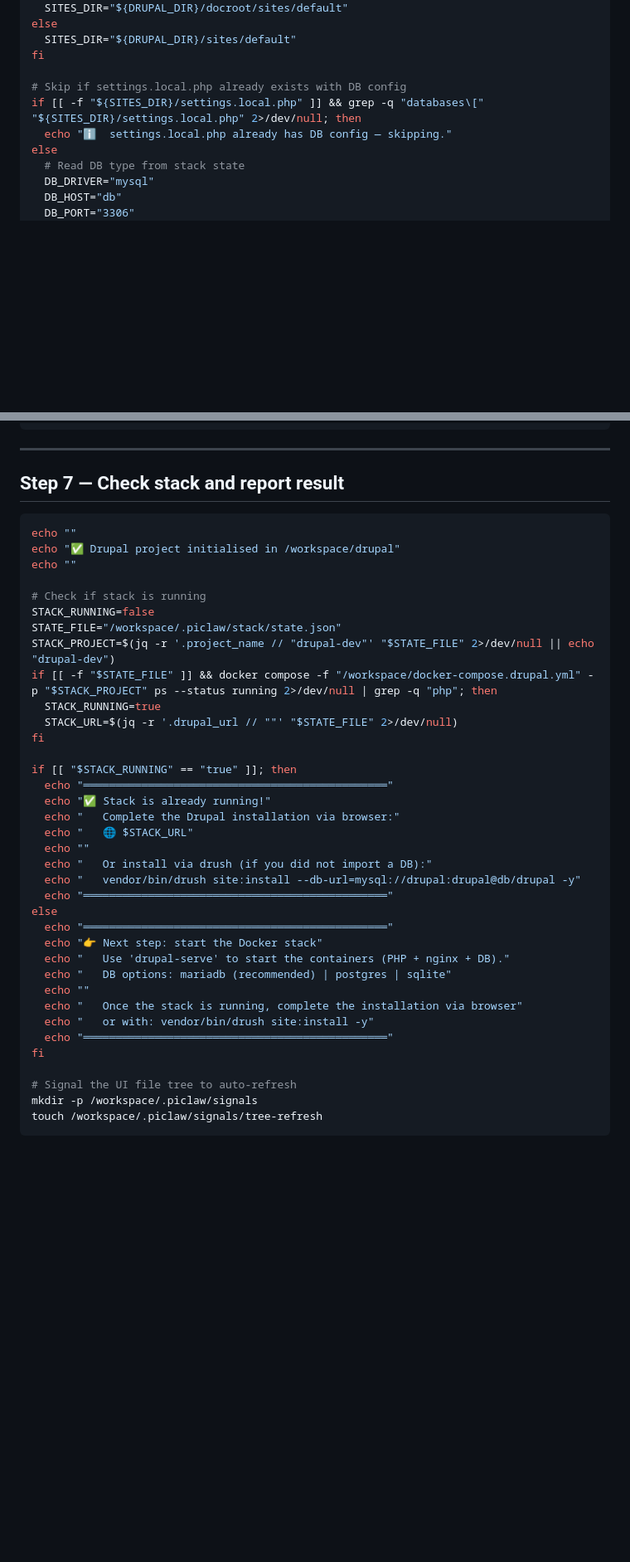
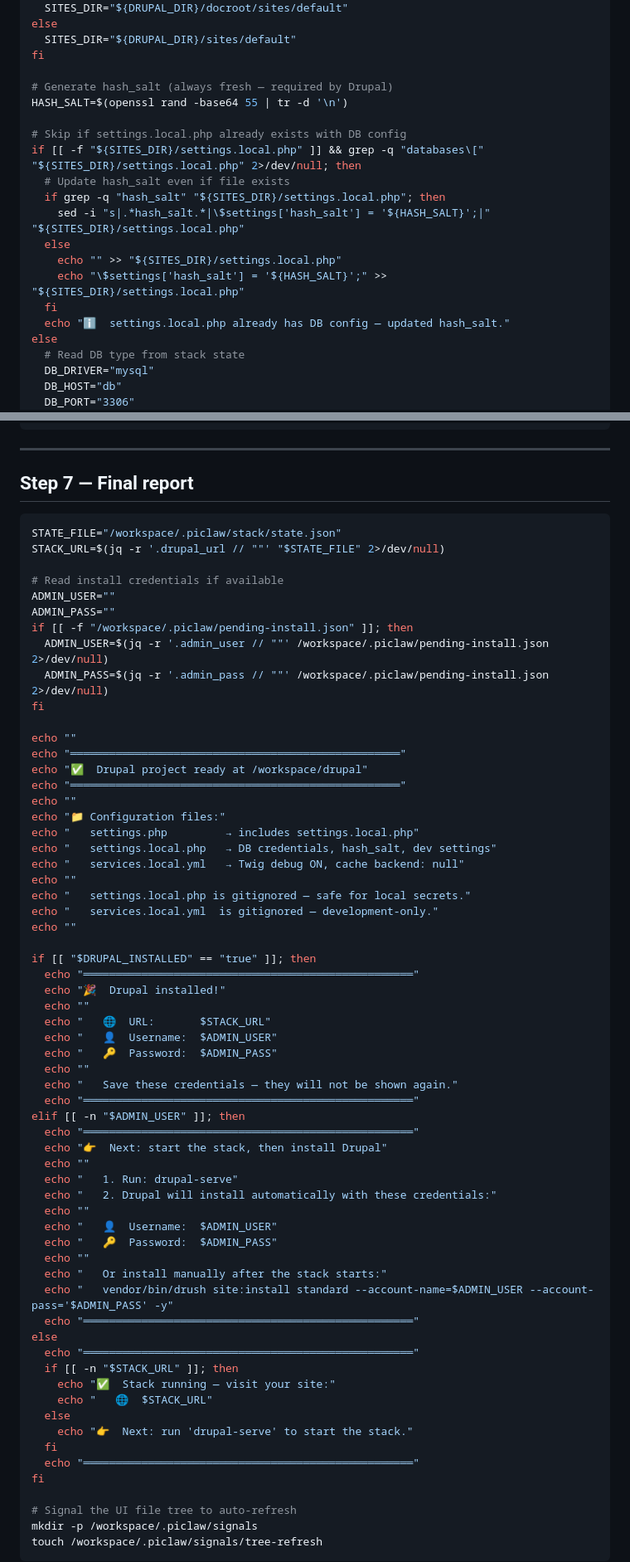
Before and after one commit to PauloCarv/drupalclaw-project, a Markdown page: skills/drupal-init/SKILL.md, 2 parts joined by grey strips. Shown at 83% size. Drawn GitHub-style; blank space fills up the shorter version.

````diff
--- a/skills/drupal-init/SKILL.md
+++ b/skills/drupal-init/SKILL.md
@@ -213,9 +213,19 @@ else
   SITES_DIR="${DRUPAL_DIR}/sites/default"
 fi
 
+# Generate hash_salt (always fresh — required by Drupal)
+HASH_SALT=$(openssl rand -base64 55 | tr -d '\n')
+
 # Skip if settings.local.php already exists with DB config
 if [[ -f "${SITES_DIR}/settings.local.php" ]] && grep -q "databases\[" "${SITES_DIR}/settings.local.php" 2>/dev/null; then
-  echo "ℹ️  settings.local.php already has DB config — skipping."
+  # Update hash_salt even if file exists
+  if grep -q "hash_salt" "${SITES_DIR}/settings.local.php"; then
+    sed -i "s|.*hash_salt.*|\$settings['hash_salt'] = '${HASH_SALT}';|" "${SITES_DIR}/settings.local.php"
+  else
+    echo "" >> "${SITES_DIR}/settings.local.php"
+    echo "\$settings['hash_salt'] = '${HASH_SALT}';" >> "${SITES_DIR}/settings.local.php"
+  fi
+  echo "ℹ️  settings.local.php already has DB config — updated hash_salt."
 else
   # Read DB type from stack state
   DB_DRIVER="mysql"
@@ -391,40 +504,66 @@ echo "📦 Docker stack structure prepared in .piclaw/stack/"
 
 ---
 
-## Step 7 — Check stack and report result
+## Step 7 — Final report
 
 ```bash
+STATE_FILE="/workspace/.piclaw/stack/state.json"
+STACK_URL=$(jq -r '.drupal_url // ""' "$STATE_FILE" 2>/dev/null)
+
+# Read install credentials if available
+ADMIN_USER=""
+ADMIN_PASS=""
+if [[ -f "/workspace/.piclaw/pending-install.json" ]]; then
+  ADMIN_USER=$(jq -r '.admin_user // ""' /workspace/.piclaw/pending-install.json 2>/dev/null)
+  ADMIN_PASS=$(jq -r '.admin_pass // ""' /workspace/.piclaw/pending-install.json 2>/dev/null)
+fi
+
 echo ""
-echo "✅ Drupal project initialised in /workspace/drupal"
+echo "═══════════════════════════════════════════════════"
+echo "✅  Drupal project ready at /workspace/drupal"
+echo "═══════════════════════════════════════════════════"
+echo ""
+echo "📁 Configuration files:"
+echo "   settings.php         → includes settings.local.php"
+echo "   settings.local.php   → DB credentials, hash_salt, dev settings"
+echo "   services.local.yml   → Twig debug ON, cache backend: null"
+echo ""
+echo "   settings.local.php is gitignored — safe for local secrets."
+echo "   services.local.yml  is gitignored — development-only."
 echo ""
 
-# Check if stack is running
-STACK_RUNNING=false
-STATE_FILE="/workspace/.piclaw/stack/state.json"
-STACK_PROJECT=$(jq -r '.project_name // "drupal-dev"' "$STATE_FILE" 2>/dev/null || echo "drupal-dev")
-if [[ -f "$STATE_FILE" ]] && docker compose -f "/workspace/docker-compose.drupal.yml" -p "$STACK_PROJECT" ps --status running 2>/dev/null | grep -q "php"; then
-  STACK_RUNNING=true
-  STACK_URL=$(jq -r '.drupal_url // ""' "$STATE_FILE" 2>/dev/null)
-fi
-
-if [[ "$STACK_RUNNING" == "true" ]]; then
-  echo "═══════════════════════════════════════════════"
-  echo "✅ Stack is already running!"
-  echo "   Complete the Drupal installation via browser:"
-  echo "   🌐 $STACK_URL"
+if [[ "$DRUPAL_INSTALLED" == "true" ]]; then
+  echo "═══════════════════════════════════════════════════"
+  echo "🎉  Drupal installed!"
   echo ""
-  echo "   Or install via drush (if you did not import a DB):"
-  echo "   vendor/bin/drush site:install --db-url=mysql://drupal:drupal@db/drupal -y"
-  echo "═══════════════════════════════════════════════"
+  echo "   🌐  URL:       $STACK_URL"
+  echo "   👤  Username:  $ADMIN_USER"
+  echo "   🔑  Password:  $ADMIN_PASS"
+  echo ""
+  echo "   Save these credentials — they will not be shown again."
+  echo "═══════════════════════════════════════════════════"
+elif [[ -n "$ADMIN_USER" ]]; then
+  echo "═══════════════════════════════════════════════════"
+  echo "👉  Next: start the stack, then install Drupal"
+  echo ""
+  echo "   1. Run: drupal-serve"
+  echo "   2. Drupal will install automatically with these credentials:"
+  echo ""
+  echo "   👤  Username:  $ADMIN_USER"
+  echo "   🔑  Password:  $ADMIN_PASS"
+  echo ""
+  echo "   Or install manually after the stack starts:"
+  echo "   vendor/bin/drush site:install standard --account-name=$ADMIN_USER --account-pass='$ADMIN_PASS' -y"
+  echo "═══════════════════════════════════════════════════"
 else
-  echo "═══════════════════════════════════════════════"
-  echo "👉 Next step: start the Docker stack"
-  echo "   Use 'drupal-serve' to start the containers (PHP + nginx + DB)."
-  echo "   DB options: mariadb (recommended) | postgres | sqlite"
-  echo ""
-  echo "   Once the stack is running, complete the installation via browser"
-  echo "   or with: vendor/bin/drush site:install -y"
-  echo "═══════════════════════════════════════════════"
+  echo "═══════════════════════════════════════════════════"
+  if [[ -n "$STACK_URL" ]]; then
+    echo "✅  Stack running — visit your site:"
+    echo "   🌐  $STACK_URL"
+  else
+    echo "👉  Next: run 'drupal-serve' to start the stack."
+  fi
+  echo "═══════════════════════════════════════════════════"
 fi
 
 # Signal the UI file tree to auto-refresh
````
Also changed, not shown: other parts of skills/drupal-init/SKILL.md (+126 -23 lines), 1 other file.
